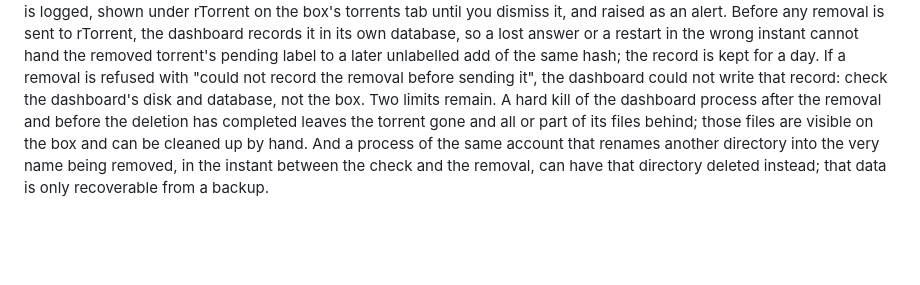
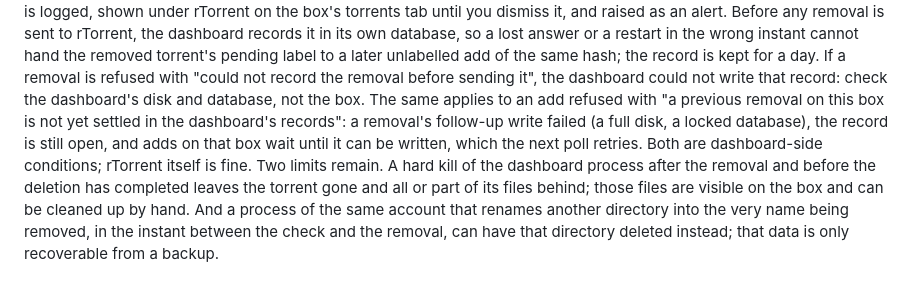
Before and after one commit to AlteredParadox/pmss-fleet-manager, a Markdown page: README.md, the part around the change. GitHub-like rendering; blank space fills up the shorter version.

Commit message:
README: an add refused over an unsettled removal record is a dashboard-side condition; what to check
Co-Authored-By: Claude Fable 5.1 <noreply@anthropic.com>
Claude-Session: https://claude.ai/code/session_015mRjSMweyNyptHrCTNKXyG

```diff
--- a/README.md
+++ b/README.md
@@ -370,7 +370,12 @@ the wrong instant cannot hand the removed torrent's pending label to a later
 unlabelled add of the same hash; the record is kept for a day. If a removal
 is refused with "could not record the removal before sending it", the
 dashboard could not write that record: check the dashboard's disk and
-database, not the box. Two limits remain.
+database, not the box. The same applies to an add refused with "a previous
+removal on this box is not yet settled in the dashboard's records": a
+removal's follow-up write failed (a full disk, a locked database), the
+record is still open, and adds on that box wait until it can be written,
+which the next poll retries. Both are dashboard-side conditions; rTorrent
+itself is fine. Two limits remain.
 A hard kill of the dashboard process after the removal and before the
 deletion has completed leaves the torrent gone and all or part of its files
 behind; those files are visible on the box and can be cleaned up by hand.
```
